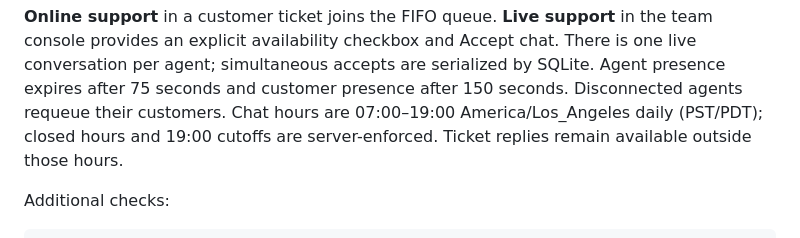
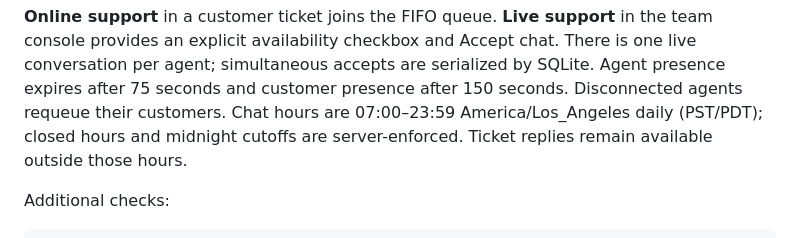
Before and after one commit to ecco-ai-labs/ecco-studio, a Markdown page: desk/README.md, the part around the change. GitHub-like rendering.

Commit message:
Align Desk documentation with midnight live-support cutoff

```diff
--- a/desk/README.md
+++ b/desk/README.md
@@ -163,7 +163,7 @@ the team console provides an explicit availability checkbox and Accept chat.
 There is one live conversation per agent; simultaneous accepts are serialized
 by SQLite. Agent presence expires after 75 seconds and customer presence after
 150 seconds. Disconnected agents requeue their customers. Chat hours are
-07:00–19:00 America/Los_Angeles daily (PST/PDT); closed hours and 19:00 cutoffs are
+07:00–23:59 America/Los_Angeles daily (PST/PDT); closed hours and midnight cutoffs are
 server-enforced. Ticket replies remain available outside those hours.
 
 Additional checks:
```
